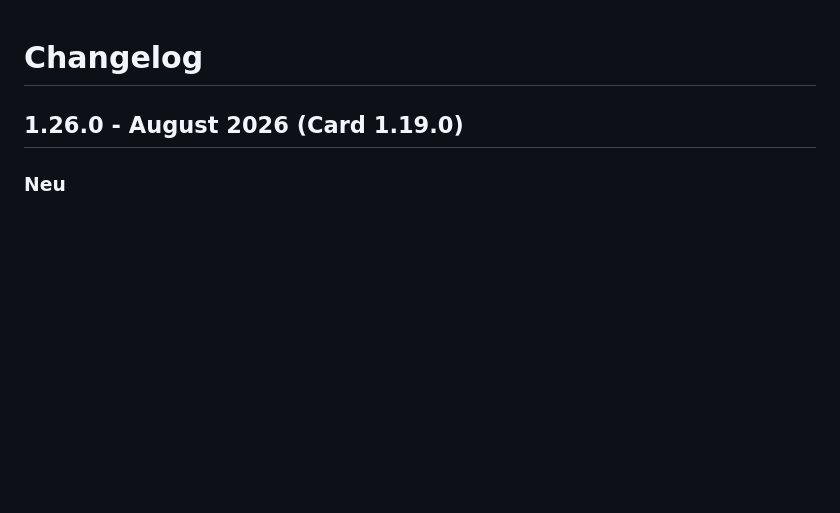
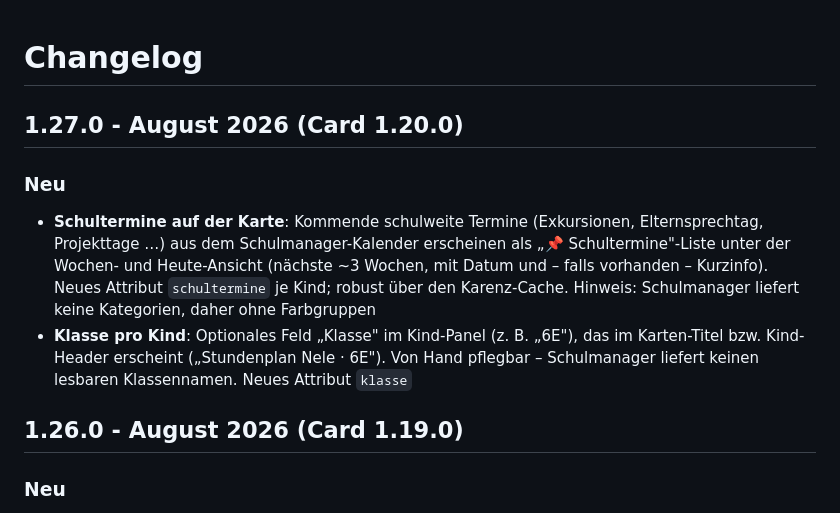
Before and after one commit to Melle79/ha-stundenplan, a Markdown page: CHANGELOG.md, the part around the change. GitHub-like rendering; blank space fills up the shorter version.

```diff
--- a/CHANGELOG.md
+++ b/CHANGELOG.md
@@ -1,4 +1,10 @@
 # Changelog
+
+## 1.27.0 - August 2026 (Card 1.20.0)
+
+### Neu
+- **Schultermine auf der Karte**: Kommende schulweite Termine (Exkursionen, Elternsprechtag, Projekttage …) aus dem Schulmanager-Kalender erscheinen als „📌 Schultermine"-Liste unter der Wochen- und Heute-Ansicht (nächste ~3 Wochen, mit Datum und – falls vorhanden – Kurzinfo). Neues Attribut `schultermine` je Kind; robust über den Karenz-Cache. Hinweis: Schulmanager liefert keine Kategorien, daher ohne Farbgruppen
+- **Klasse pro Kind**: Optionales Feld „Klasse" im Kind-Panel (z. B. „6E"), das im Karten-Titel bzw. Kind-Header erscheint („Stundenplan Nele · 6E"). Von Hand pflegbar – Schulmanager liefert keinen lesbaren Klassennamen. Neues Attribut `klasse`
 
 ## 1.26.0 - August 2026 (Card 1.19.0)
 
```
Also changed, not shown: HANDBUCH.md (+6 -0 lines), README.md (+2 -0 lines), docs/img/heute.png, docs/img/woche.png, 7 other files.
